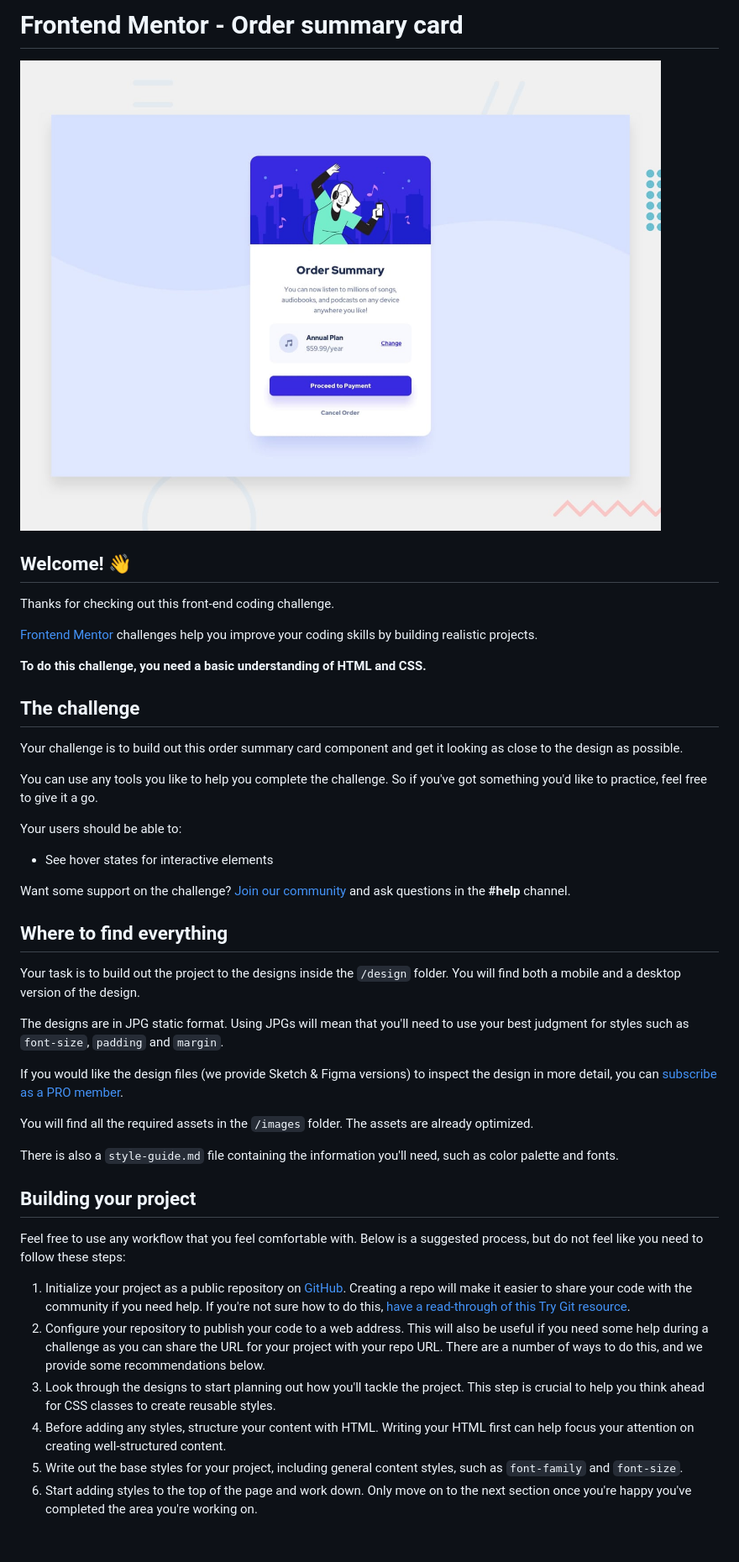
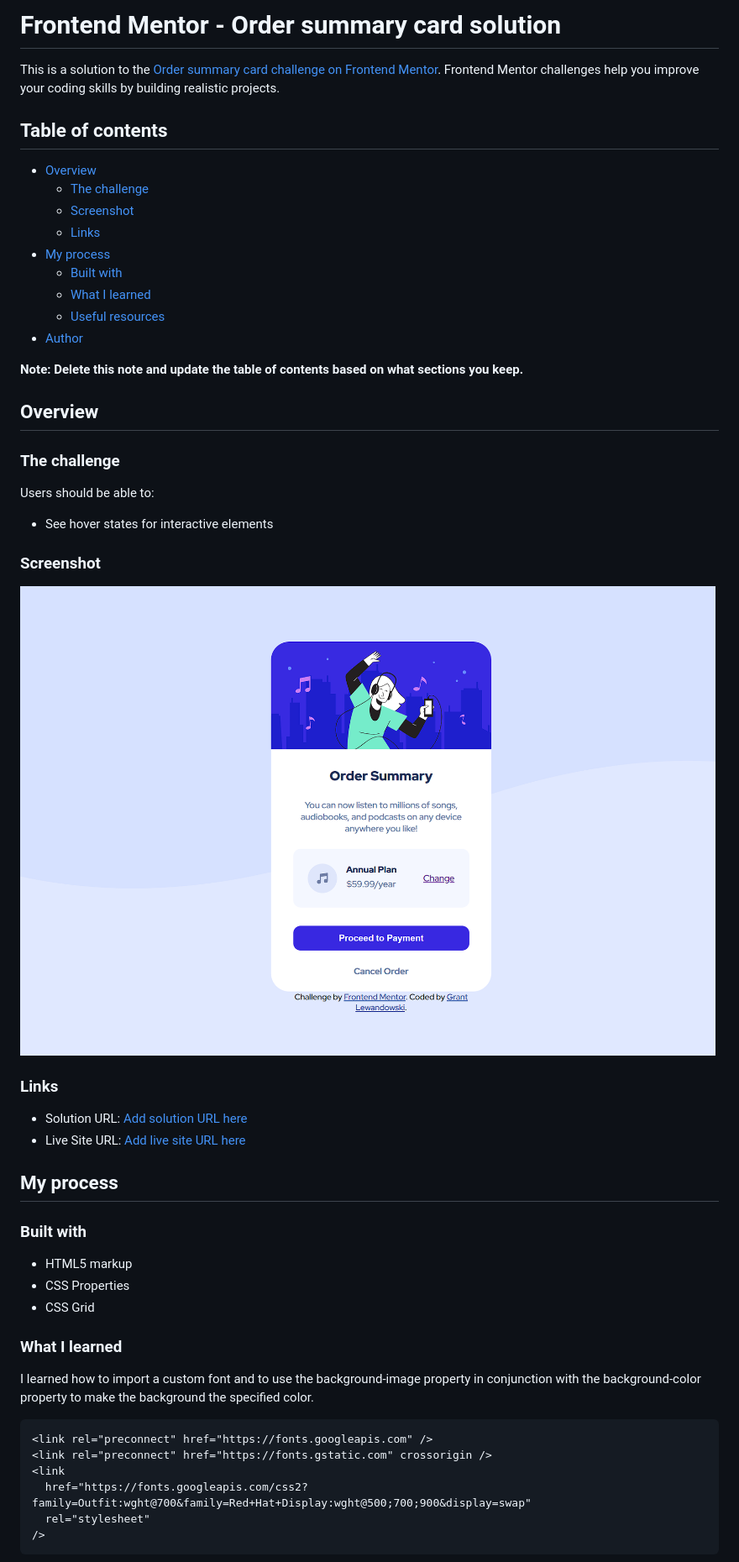
Before and after one commit to Grunt395/Order-Summary-Component, a Markdown page: README.md, the part around the change printed below. Shown: that part at 84% size. Drawn GitHub-style; pictures changed too: Order Summary Screenshot.png (added).

````diff
--- a/README.md
+++ b/README.md
@@ -1,47 +1,56 @@
-# Frontend Mentor - Order summary card
+# Frontend Mentor - Order summary card solution
 
-![Design preview for the Order summary card coding challenge](./design/desktop-preview.jpg)
+This is a solution to the [Order summary card challenge on Frontend Mentor](https://www.frontendmentor.io/challenges/order-summary-component-QlPmajDUj). Frontend Mentor challenges help you improve your coding skills by building realistic projects.
 
-## Welcome! 👋
+## Table of contents
 
-Thanks for checking out this front-end coding challenge.
+- [Overview](#overview)
+  - [The challenge](#the-challenge)
+  - [Screenshot](#screenshot)
+  - [Links](#links)
+- [My process](#my-process)
+  - [Built with](#built-with)
+  - [What I learned](#what-i-learned)
+  - [Useful resources](#useful-resources)
+- [Author](#author)
 
-[Frontend Mentor](https://www.frontendmentor.io) challenges help you improve your coding skills by building realistic projects.
+**Note: Delete this note and update the table of contents based on what sections you keep.**
 
-**To do this challenge, you need a basic understanding of HTML and CSS.**
+## Overview
 
-## The challenge
+### The challenge
 
-Your challenge is to build out this order summary card component and get it looking as close to the design as possible.
-
-You can use any tools you like to help you complete the challenge. So if you've got something you'd like to practice, feel free to give it a go.
-
-Your users should be able to:
+Users should be able to:
 
 - See hover states for interactive elements
 
-Want some support on the challenge? [Join our community](https://www.frontendmentor.io/community) and ask questions in the **#help** channel.
+### Screenshot
 
-## Where to find everything
+![screenshot](./Order%20Summary%20Screenshot.png)
 
-Your task is to build out the project to the designs inside the `/design` folder. You will find both a mobile and a desktop version of the design.
+### Links
 
-The designs are in JPG static format. Using JPGs will mean that you'll need to use your best judgment for styles such as `font-size`, `padding` and `margin`.
+- Solution URL: [Add solution URL here](https://your-solution-url.com)
+- Live Site URL: [Add live site URL here](https://your-live-site-url.com)
 
-If you would like the design files (we provide Sketch & Figma versions) to inspect the design in more detail, you can [subscribe as a PRO member](https://www.frontendmentor.io/pro).
+## My process
 
-You will find all the required assets in the `/images` folder. The assets are already optimized.
+### Built with
 
-There is also a `style-guide.md` file containing the information you'll need, such as color palette and fonts.
+- HTML5 markup
+- CSS Properties
+- CSS Grid
 
-## Building your project
+### What I learned
 
-Feel free to use any workflow that you feel comfortable with. Below is a suggested process, but do not feel like you need to follow these steps:
+I learned how to import a custom font and to use the background-image property in conjunction with the background-color property to make the background the specified color.
 
-1. Initialize your project as a public repository on [GitHub](https://github.com/). Creating a repo will make it easier to share your code with the community if you need help. If you're not sure how to do this, [have a read-through of this Try Git resource](https://try.github.io/).
-2. Configure your repository to publish your code to a web address. This will also be useful if you need some help during a challenge as you can share the URL for your project with your repo URL. There are a number of ways to do this, and we provide some recommendations below.
-3. Look through the designs to start planning out how you'll tackle the project. This step is crucial to help you think ahead for CSS classes to create reusable styles.
-4. Before adding any styles, structure your content with HTML. Writing your HTML first can help focus your attention on creating well-structured content.
-5. Write out the base styles for your project, including general content styles, such as `font-family` and `font-size`.
-6. Start adding styles to the top of the page and work down. Only move on to the next section once you're happy you've completed the area you're working on.
+```html
+<link rel="preconnect" href="https://fonts.googleapis.com" />
+<link rel="preconnect" href="https://fonts.gstatic.com" crossorigin />
+<link
+  href="https://fonts.googleapis.com/css2?family=Outfit:wght@700&family=Red+Hat+Display:wght@500;700;900&display=swap"
+  rel="stylesheet"
+/>
+```
 
````
Also changed, not shown: other parts of README.md (+13 -40 lines), 1 other file.
